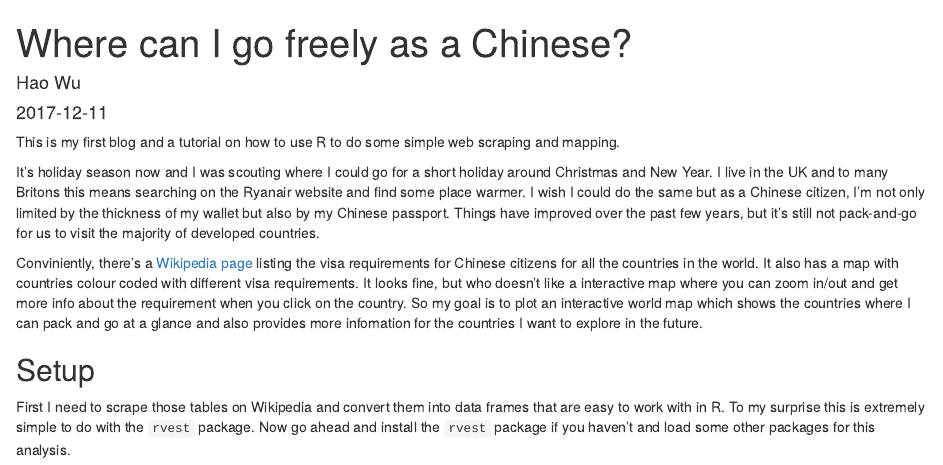
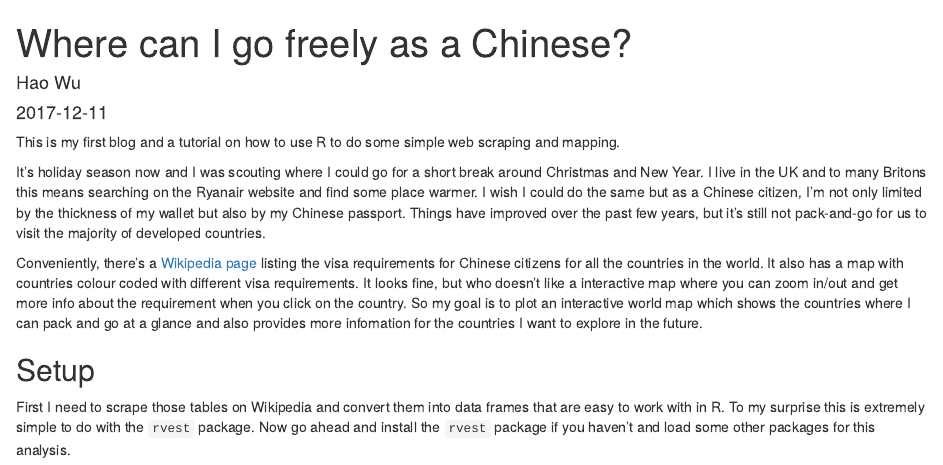
Before and after one commit to MohoWu/haowu, an R Markdown document (content/post/visa_requirement_for_chinese.Rmd): the page in a window 1100 px wide, from its top. Rendered offline with R 4.5, knitr and Pandoc, with nearby package versions; some code elsewhere in the file could not run offline.

Commit message:
fix typos

```diff
--- a/content/post/visa_requirement_for_chinese.Rmd
+++ b/content/post/visa_requirement_for_chinese.Rmd
@@ -10,9 +10,9 @@ slug: "visa4chinese"
 
 This is my first blog and a tutorial on how to use R to do some simple web scraping and mapping.
 
-It's holiday season now and I was scouting where I could go for a short holiday around Christmas and New Year. I live in the UK and to many Britons this means searching on the Ryanair website and find some place warmer. I wish I could do the same but as a Chinese citizen, I'm not only limited by the thickness of my wallet but also by my Chinese passport. Things have improved over the past few years, but it's still not pack-and-go for us to visit the majority of developed countries.
+It's holiday season now and I was scouting where I could go for a short break around Christmas and New Year. I live in the UK and to many Britons this means searching on the Ryanair website and find some place warmer. I wish I could do the same but as a Chinese citizen, I'm not only limited by the thickness of my wallet but also by my Chinese passport. Things have improved over the past few years, but it's still not pack-and-go for us to visit the majority of developed countries.
 
-Conviniently, there's a [Wikipedia page](https://en.wikipedia.org/wiki/Visa_requirements_for_Chinese_citizens) listing the visa requirements for Chinese citizens for all the countries in the world. It also has a map with countries colour coded with different visa requirements. It looks fine, but who doesn't like a interactive map where you can zoom in/out and get more info about the requirement when you click on the country. So my goal is to plot an interactive world map which shows the countries where I can pack and go at a glance and also provides more infomation for the countries I want to explore in the future.
+Conveniently, there's a [Wikipedia page](https://en.wikipedia.org/wiki/Visa_requirements_for_Chinese_citizens) listing the visa requirements for Chinese citizens for all the countries in the world. It also has a map with countries colour coded with different visa requirements. It looks fine, but who doesn't like a interactive map where you can zoom in/out and get more info about the requirement when you click on the country. So my goal is to plot an interactive world map which shows the countries where I can pack and go at a glance and also provides more infomation for the countries I want to explore in the future.
 
 ## Setup
 
```
Also changed, not shown: content/post/visa_requirement_for_chinese.html, content/post/visa_requirement_for_chinese.Rmd (4 more changed lines), 1 other file.
